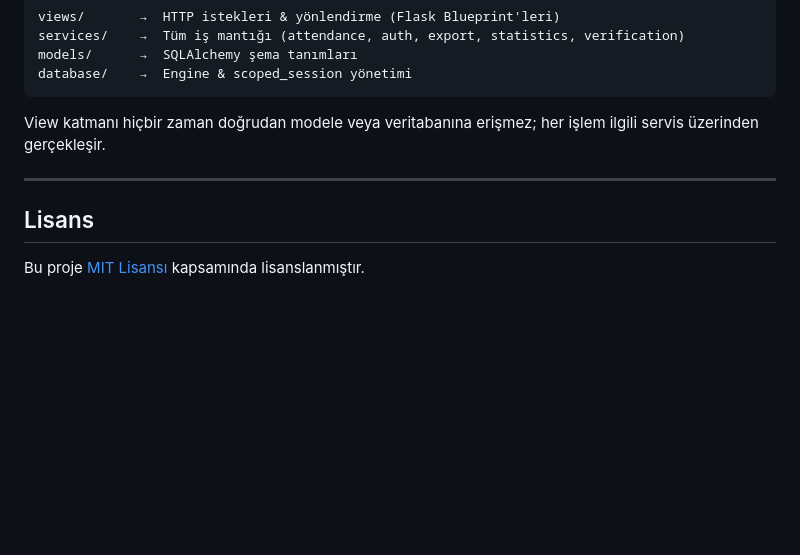
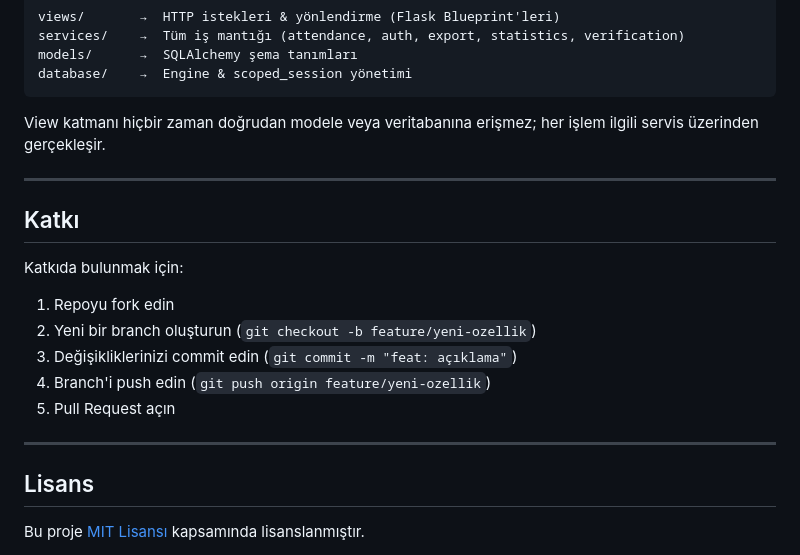
Before and after one commit to MepCity/e-yoklama, a Markdown page: README.md, the part around the change. GitHub-like rendering; blank space fills up the shorter version.

Commit message:
docs: README'ye Katkı bölümü eklendi

```diff
--- a/README.md
+++ b/README.md
@@ -144,6 +144,18 @@ View katmanı hiçbir zaman doğrudan modele veya veritabanına erişmez; her i
 
 ---
 
+## Katkı
+
+Katkıda bulunmak için:
+
+1. Repoyu fork edin
+2. Yeni bir branch oluşturun (`git checkout -b feature/yeni-ozellik`)
+3. Değişikliklerinizi commit edin (`git commit -m "feat: açıklama"`)
+4. Branch'i push edin (`git push origin feature/yeni-ozellik`)
+5. Pull Request açın
+
+---
+
 ## Lisans
 
 Bu proje [MIT Lisansı](LICENSE) kapsamında lisanslanmıştır.
```
